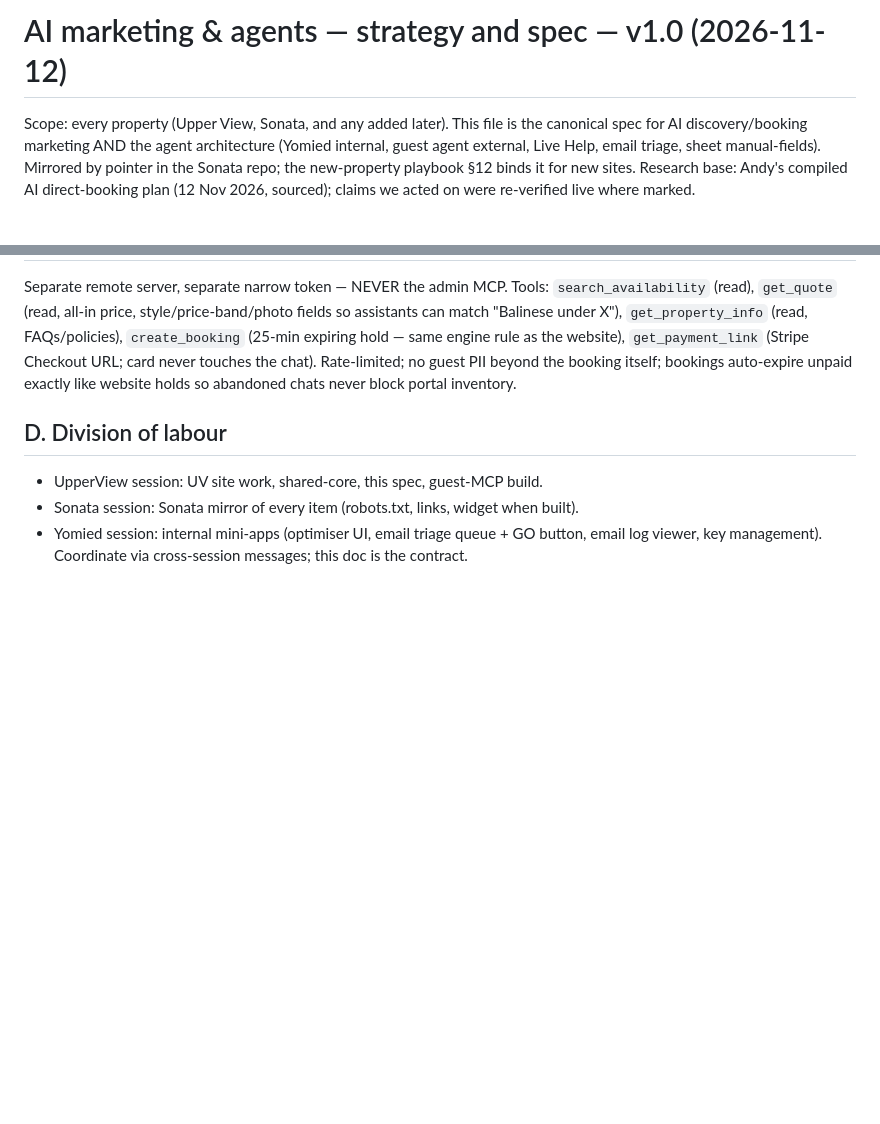
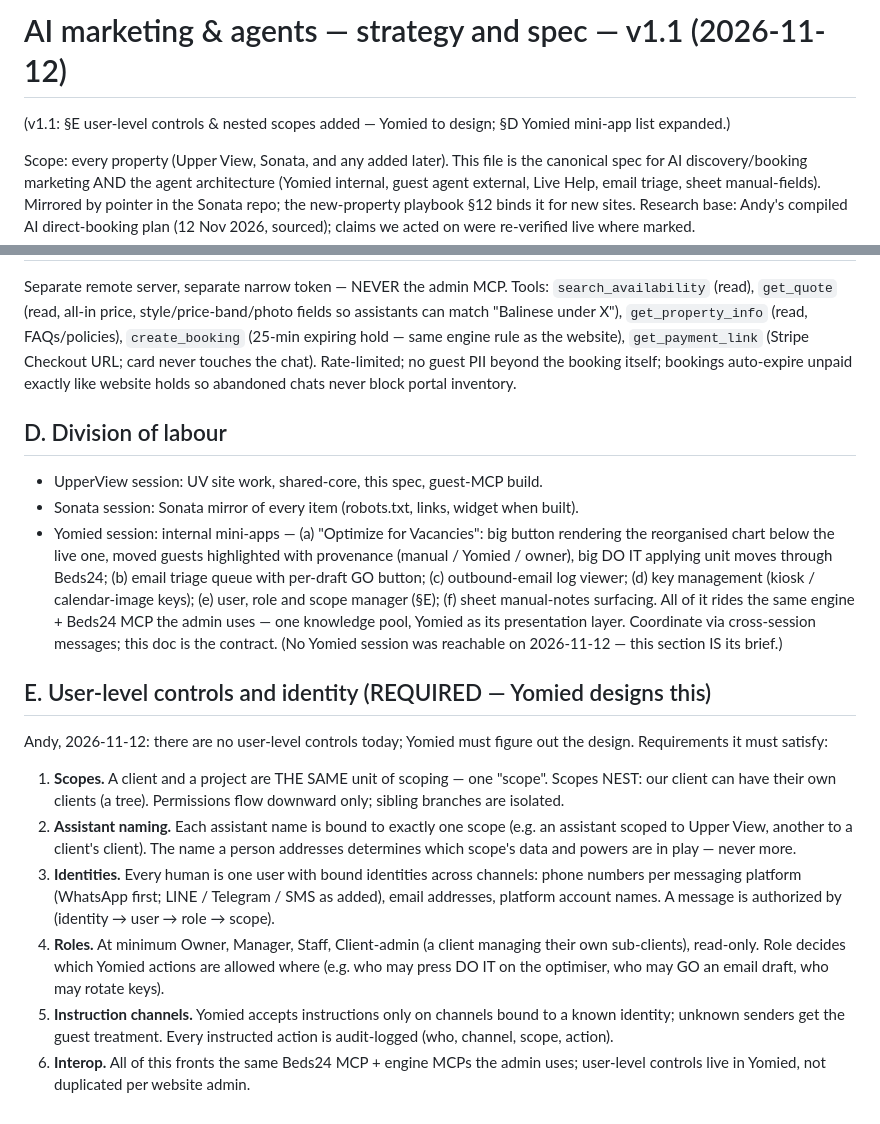
Before and after one commit to 6gffzsyc89-stack/UpperView, a Markdown page: docs/ai-marketing-and-agents_v1.1_2026-11-12.md, 2 parts joined by grey strips. Rendered like a GitHub page; blank space fills up the shorter version.

Commit message:
Agents spec v1.1: Yomied user-level controls, nested client/project scopes, assistant-name scoping, mini-app brief; playbook v1.5 version-stable pointer
Co-Authored-By: Claude Fable 5 <noreply@anthropic.com>

```diff
--- a/docs/ai-marketing-and-agents_v1.0_2026-11-12.md
+++ b/docs/ai-marketing-and-agents_v1.1_2026-11-12.md
@@ -1,4 +1,6 @@
-# AI marketing & agents — strategy and spec — v1.0 (2026-11-12)
+# AI marketing & agents — strategy and spec — v1.1 (2026-11-12)
+
+(v1.1: §E user-level controls & nested scopes added — Yomied to design; §D Yomied mini-app list expanded.)
 
 Scope: every property (Upper View, Sonata, and any added later). This file is
 the canonical spec for AI discovery/booking marketing AND the agent
@@ -109,6 +111,39 @@ abandoned chats never block portal inventory.
 - UpperView session: UV site work, shared-core, this spec, guest-MCP build.
 - Sonata session: Sonata mirror of every item (robots.txt, links, widget
   when built).
-- Yomied session: internal mini-apps (optimiser UI, email triage queue +
-  GO button, email log viewer, key management). Coordinate via
-  cross-session messages; this doc is the contract.
+- Yomied session: internal mini-apps — (a) "Optimize for Vacancies": big
+  button rendering the reorganised chart below the live one, moved guests
+  highlighted with provenance (manual / Yomied / owner), big DO IT applying
+  unit moves through Beds24; (b) email triage queue with per-draft GO
+  button; (c) outbound-email log viewer; (d) key management (kiosk /
+  calendar-image keys); (e) user, role and scope manager (§E); (f) sheet
+  manual-notes surfacing. All of it rides the same engine + Beds24 MCP the
+  admin uses — one knowledge pool, Yomied as its presentation layer.
+  Coordinate via cross-session messages; this doc is the contract. (No
+  Yomied session was reachable on 2026-11-12 — this section IS its brief.)
+
+## E. User-level controls and identity (REQUIRED — Yomied designs this)
+
+Andy, 2026-11-12: there are no user-level controls today; Yomied must
+figure out the design. Requirements it must satisfy:
+1. **Scopes.** A client and a project are THE SAME unit of scoping — one
+   "scope". Scopes NEST: our client can have their own clients (a tree).
+   Permissions flow downward only; sibling branches are isolated.
+2. **Assistant naming.** Each assistant name is bound to exactly one scope
+   (e.g. an assistant scoped to Upper View, another to a client's client).
+   The name a person addresses determines which scope's data and powers
+   are in play — never more.
+3. **Identities.** Every human is one user with bound identities across
+   channels: phone numbers per messaging platform (WhatsApp first; LINE /
+   Telegram / SMS as added), email addresses, platform account names.
+   A message is authorized by (identity → user → role → scope).
+4. **Roles.** At minimum Owner, Manager, Staff, Client-admin (a client
+   managing their own sub-clients), read-only. Role decides which Yomied
+   actions are allowed where (e.g. who may press DO IT on the optimiser,
+   who may GO an email draft, who may rotate keys).
+5. **Instruction channels.** Yomied accepts instructions only on channels
+   bound to a known identity; unknown senders get the guest treatment.
+   Every instructed action is audit-logged (who, channel, scope, action).
+6. **Interop.** All of this fronts the same Beds24 MCP + engine MCPs the
+   admin uses; user-level controls live in Yomied, not duplicated per
+   website admin.
```
Also changed, not shown: docs/new-property-website-playbook_v1.5_2026-11-12.md (renamed from docs/new-property-website-playbook_v1.4_2026-11-12.md, +7 -4 lines).
